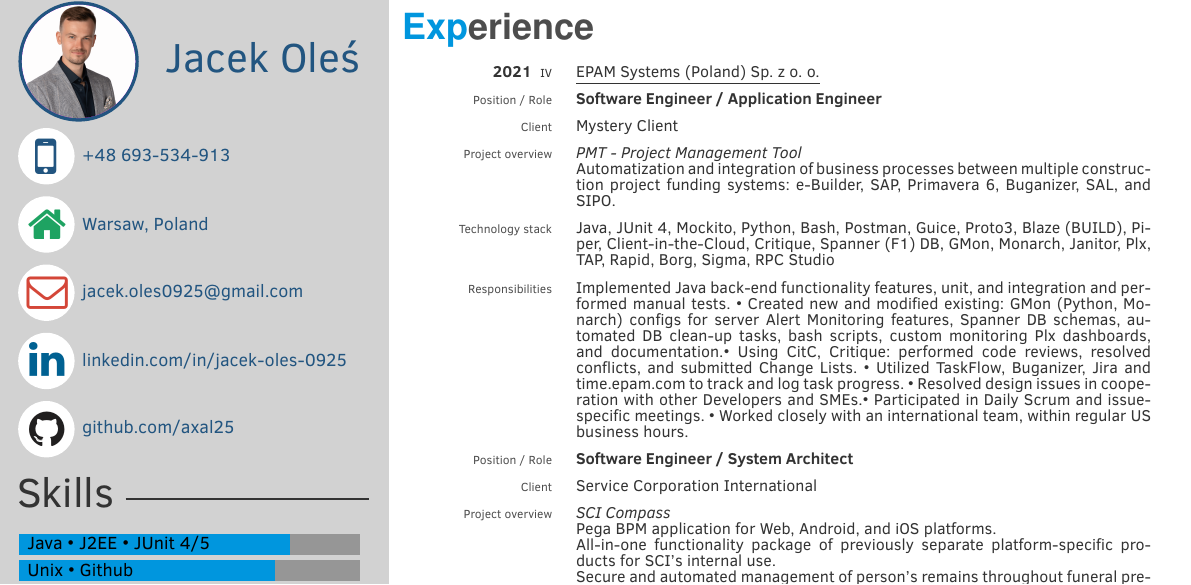
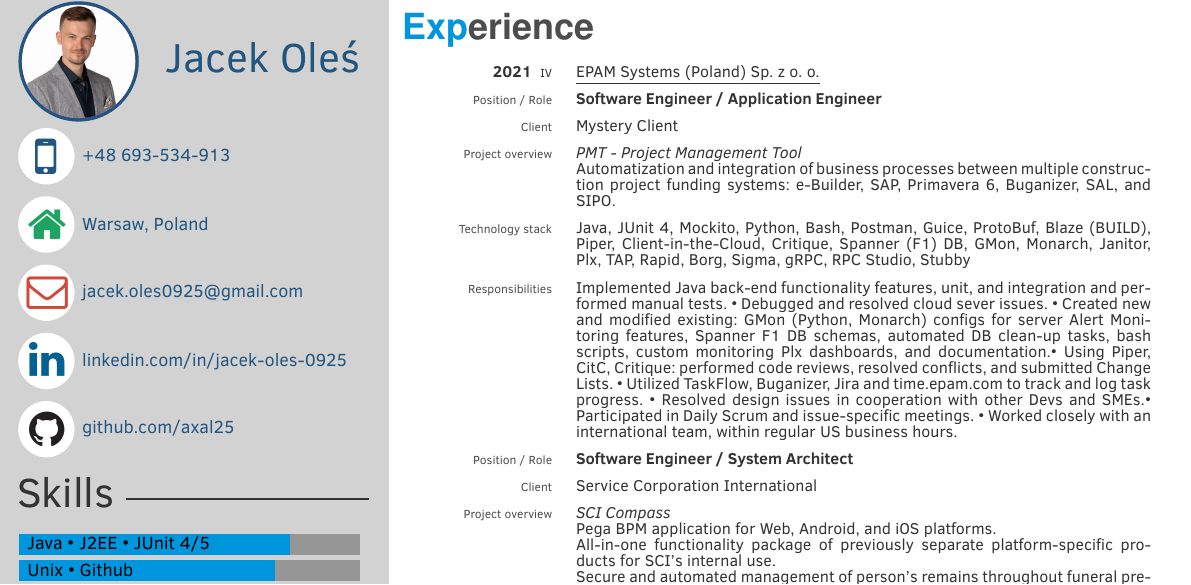
Before and after one commit to axal25/CV, a LaTeX CV (JacekOlesCV_ENG_V2023.tex): part of the page, cut so that both start at the same text. Compiled offline with pdfLaTeX.

Commit message:
clarify technologies

```diff
--- a/JacekOlesCV_ENG_V2023.tex
+++ b/JacekOlesCV_ENG_V2023.tex
@@ -575,15 +575,15 @@
 
 		    \changeFontSize{6px}\color{colorSectionGray}Technology stack%
 			&%
-			\changeFontSize{8px} Java, JUnit 4, Mockito, Python, Bash, Postman, Guice, Proto3, Blaze (BUILD), Piper, Client-in-the-Cloud, Critique, Spanner (F1) DB, GMon, Monarch, Janitor, Plx, TAP, Rapid, Borg, Sigma, RPC Studio%
+			\changeFontSize{8px} Java, JUnit 4, Mockito, Python, Bash, Postman, Guice, ProtoBuf, Blaze (BUILD), Piper, Client-in-the-Cloud, Critique, Spanner (F1) DB, GMon, Monarch, Janitor, Plx, TAP, Rapid, Borg, Sigma, gRPC, RPC Studio, Stubby%
 			\\%
 
 		    \changeFontSize{6px}\color{colorSectionGray}Responsibilities%
 			&%
 			\changeFontSize{8px}%
-			Implemented Java back-end functionality features, unit, and integration and performed manual tests. \textbullet{} Created new and modified existing: GMon (Python, Monarch) configs for server Alert Monitoring features, Spanner DB schemas, automated DB clean-up tasks, bash scripts, custom monitoring Plx dashboards, and documentation.%
+			Implemented Java back-end functionality features, unit, and integration and performed manual tests. \textbullet{} Debugged and resolved cloud sever issues. \textbullet{} Created new and modified existing: GMon (Python, Monarch) configs for server Alert Monitoring features, Spanner F1 DB schemas, automated DB clean-up tasks, bash scripts, custom monitoring Plx dashboards, and documentation.%
 	        %(Client in the Cloud), (Change List),  (Looks Good To Me)
-	        \textbullet{} Using CitC, Critique: performed code reviews, resolved conflicts, and submitted Change Lists. \textbullet{} Utilized TaskFlow, Buganizer, Jira and time.epam.com to track and log task progress. \textbullet{} Resolved design issues in cooperation with other Developers and SMEs.% (subject-matter expert)
+	        \textbullet{} Using Piper, CitC, Critique: performed code reviews, resolved conflicts, and submitted Change Lists. \textbullet{} Utilized TaskFlow, Buganizer, Jira and time.epam.com to track and log task progress. \textbullet{} Resolved design issues in cooperation with other Devs and SMEs.% (subject-matter expert)
             \textbullet{} Participated in Daily Scrum and issue-specific meetings. \textbullet{} Worked closely with an international team, within regular US business hours.
 			\\%
 
```
Also changed, not shown: JacekOles_CV_ENG_V_2023_06_07.pdf (deleted), JacekOles_CV_ENG_V_2023_07_06.pdf (added), preview_screen_shot.png.
